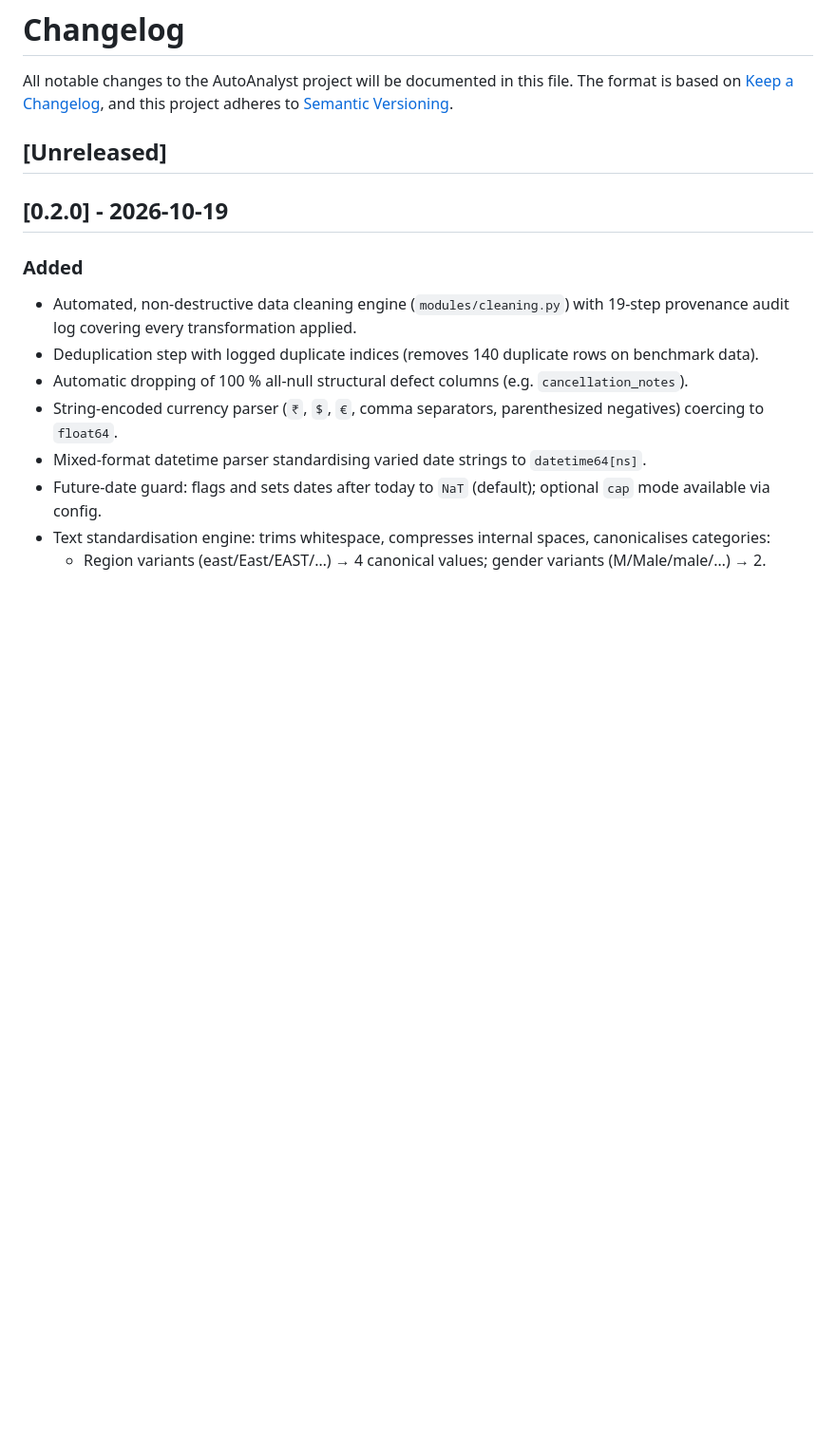
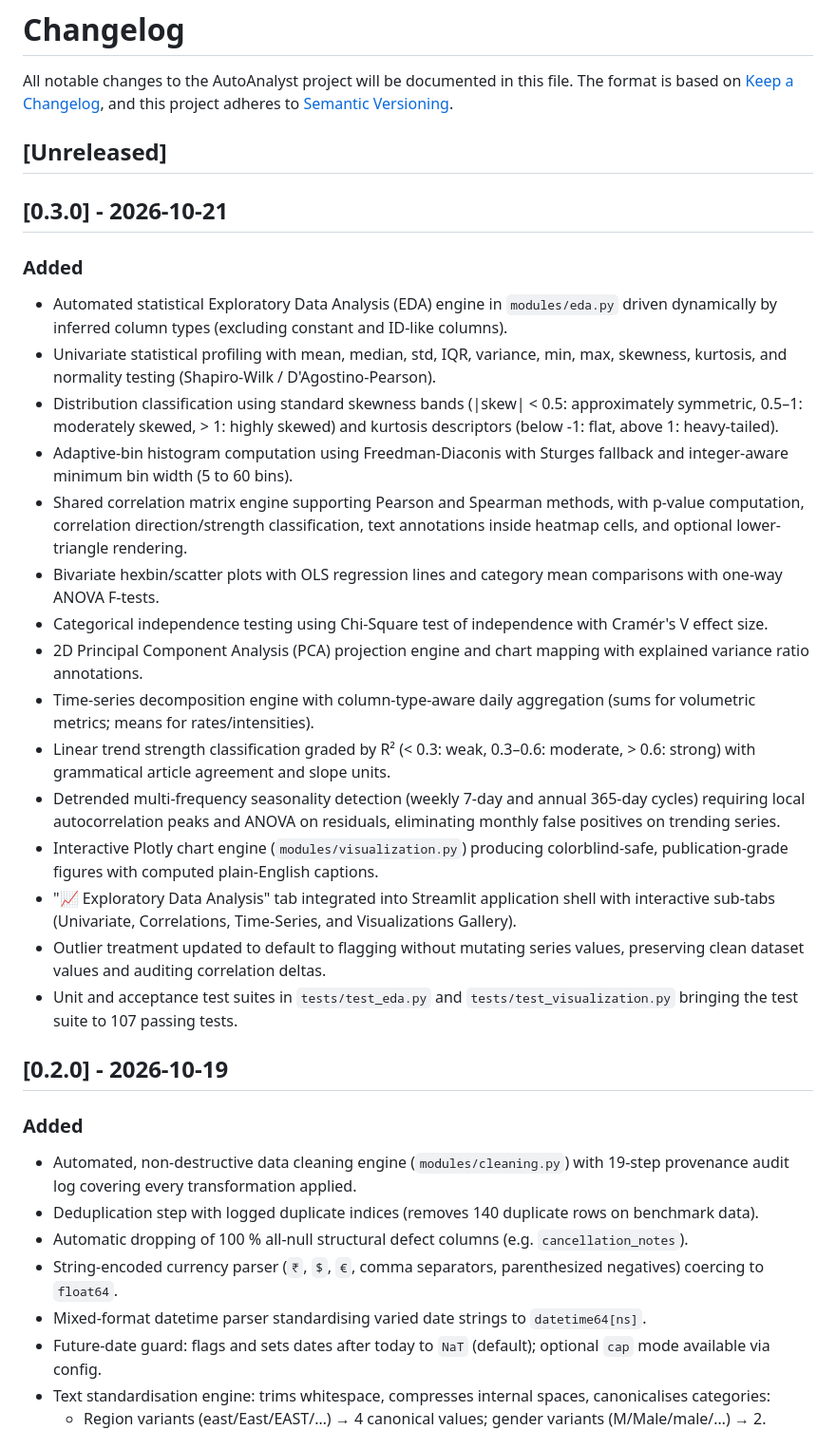
Before and after one commit to BhuvanJJ0055/Auto_analyst, a Markdown page: CHANGELOG.md, the part around the change. Shown at 95% size. Drawn GitHub-style; blank space fills up the shorter version.

Commit message:
Add v0.3.0 release notes to CHANGELOG and update version badge

```diff
--- a/CHANGELOG.md
+++ b/CHANGELOG.md
@@ -5,6 +5,24 @@ The format is based on [Keep a Changelog](https://keepachangelog.com/en/1.0.0/),
 and this project adheres to [Semantic Versioning](https://semver.org/spec/v2.0.0.html).
 
 ## [Unreleased]
+
+## [0.3.0] - 2026-10-21
+### Added
+- Automated statistical Exploratory Data Analysis (EDA) engine in `modules/eda.py` driven dynamically by inferred column types (excluding constant and ID-like columns).
+- Univariate statistical profiling with mean, median, std, IQR, variance, min, max, skewness, kurtosis, and normality testing (Shapiro-Wilk / D'Agostino-Pearson).
+- Distribution classification using standard skewness bands (|skew| < 0.5: approximately symmetric, 0.5–1: moderately skewed, > 1: highly skewed) and kurtosis descriptors (below -1: flat, above 1: heavy-tailed).
+- Adaptive-bin histogram computation using Freedman-Diaconis with Sturges fallback and integer-aware minimum bin width (5 to 60 bins).
+- Shared correlation matrix engine supporting Pearson and Spearman methods, with p-value computation, correlation direction/strength classification, text annotations inside heatmap cells, and optional lower-triangle rendering.
+- Bivariate hexbin/scatter plots with OLS regression lines and category mean comparisons with one-way ANOVA F-tests.
+- Categorical independence testing using Chi-Square test of independence with Cramér's V effect size.
+- 2D Principal Component Analysis (PCA) projection engine and chart mapping with explained variance ratio annotations.
+- Time-series decomposition engine with column-type-aware daily aggregation (sums for volumetric metrics; means for rates/intensities).
+- Linear trend strength classification graded by R² (< 0.3: weak, 0.3–0.6: moderate, > 0.6: strong) with grammatical article agreement and slope units.
+- Detrended multi-frequency seasonality detection (weekly 7-day and annual 365-day cycles) requiring local autocorrelation peaks and ANOVA on residuals, eliminating monthly false positives on trending series.
+- Interactive Plotly chart engine (`modules/visualization.py`) producing colorblind-safe, publication-grade figures with computed plain-English captions.
+- "📈 Exploratory Data Analysis" tab integrated into Streamlit application shell with interactive sub-tabs (Univariate, Correlations, Time-Series, and Visualizations Gallery).
+- Outlier treatment updated to default to flagging without mutating series values, preserving clean dataset values and auditing correlation deltas.
+- Unit and acceptance test suites in `tests/test_eda.py` and `tests/test_visualization.py` bringing the test suite to 107 passing tests.
 
 ## [0.2.0] - 2026-10-19
 ### Added
```
Also changed, not shown: README.md (+1 -1 lines).
